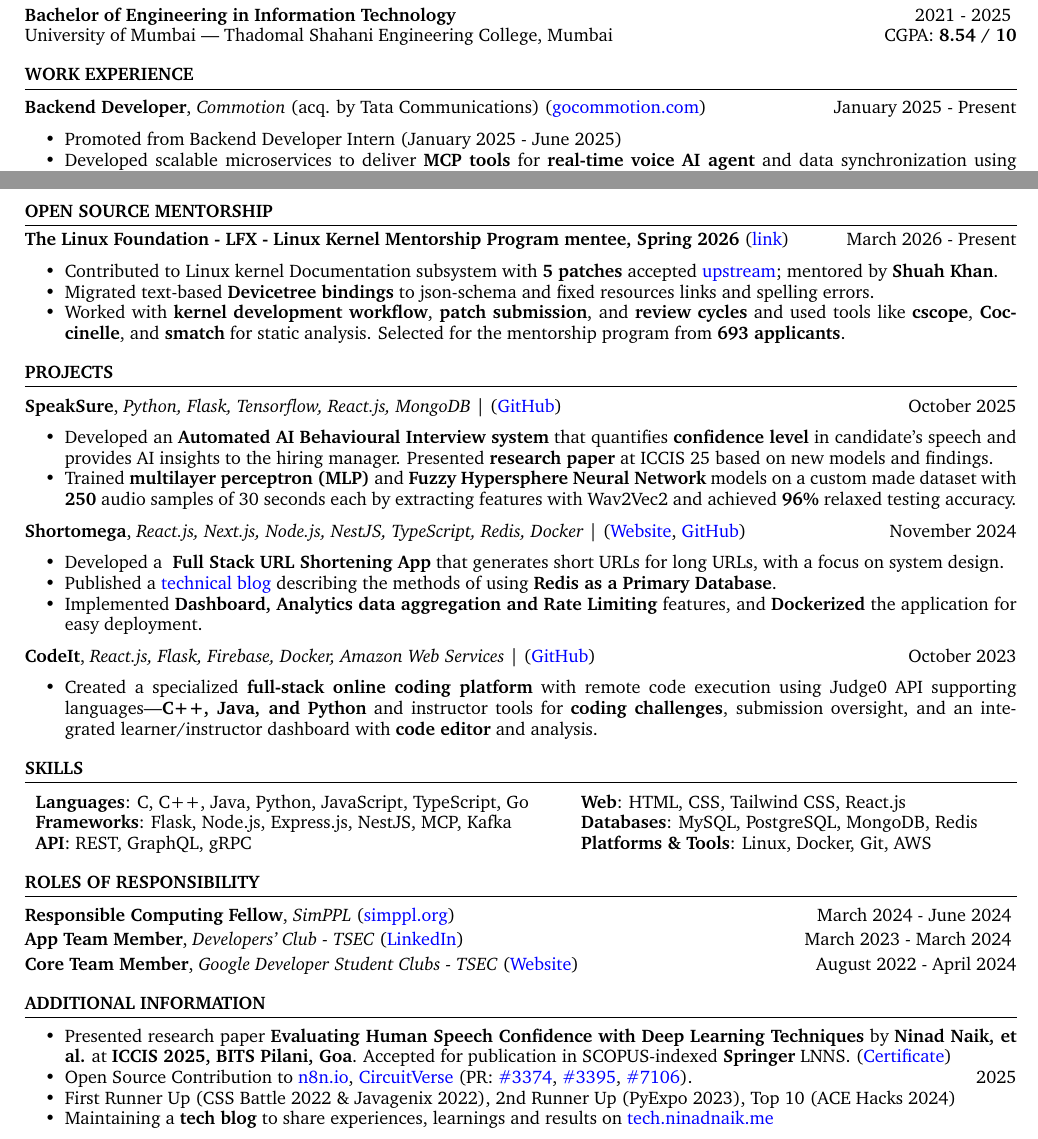
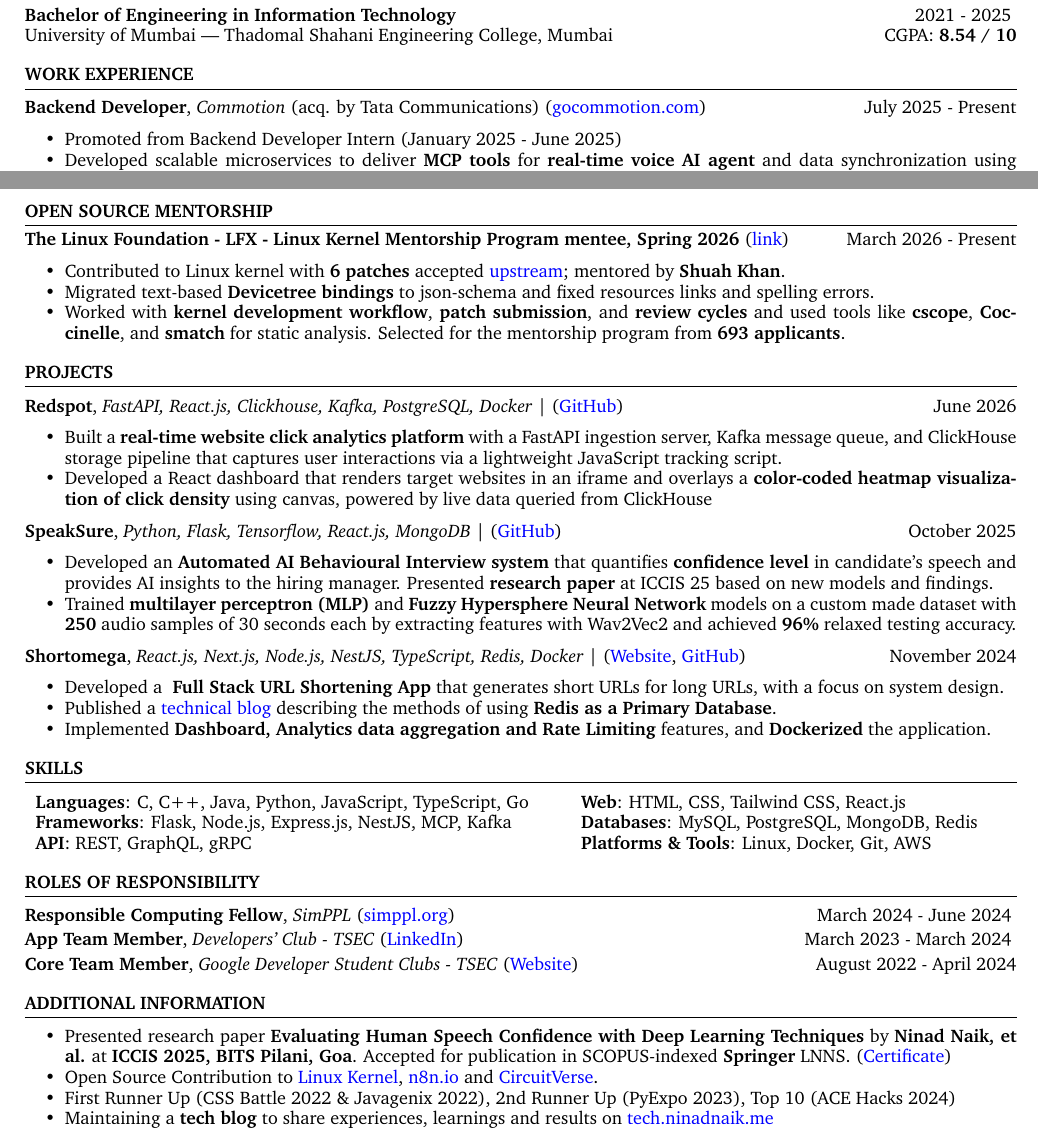
Before and after one commit to ninadnaik10/resume, a LaTeX CV (resume.tex): two parts of the page, joined at a grey line, cut so that both start at the same text. Compiled offline with pdfLaTeX.

Commit message:
Update open source contributions in resume

```diff
--- a/resume.tex
+++ b/resume.tex
@@ -62,7 +62,7 @@
 
 
 \begin{rSection}{WORK EXPERIENCE}
-\textbf{Backend Developer}, \textit{Commotion} (acq. by Tata Communications) (\href{https://gocommotion.com}{gocommotion.com})  \hfill January 2025 - Present
+\textbf{Backend Developer}, \textit{Commotion} (acq. by Tata Communications) (\href{https://gocommotion.com}{gocommotion.com})  \hfill July 2025 - Present
 \begin{itemize}
         \itemsep -6pt {}
         \item Promoted from Backend Developer Intern (January 2025 - June 2025)
@@ -105,7 +105,7 @@
 \item \textbf{The Linux Foundation - LFX - Linux Kernel Mentorship Program mentee, Spring 2026} (\href{https://mentorship.lfx.linuxfoundation.org/project/53378ec5-48d7-4c49-a01f-8cbd3948db3d}{link}) \hfill {March 2026 - Present}
 \begin{itemize}
 \setlength\itemsep{-0.6em}
-    \item Contributed to Linux kernel Documentation subsystem with \textbf{5 patches} accepted \href{https://lore.kernel.org/all/?q=ninadnaik07@gmail.com}{upstream}; mentored by \textbf{Shuah Khan}.
+    \item Contributed to Linux kernel with \textbf{6 patches} accepted \href{https://lore.kernel.org/all/?q=ninadnaik07@gmail.com}{upstream}; mentored by \textbf{Shuah Khan}.
     \item Migrated text-based \textbf{Devicetree bindings} to json-schema and fixed resources links and spelling errors.
     \item Worked with \textbf{kernel development workflow}, \textbf{patch submission}, and \textbf{review cycles} and used tools like \textbf{cscope}, \textbf{Coccinelle}, and \textbf{smatch} for static analysis. Selected for the mentorship program from \textbf{693 applicants}.
 \end{itemize}
@@ -138,6 +138,12 @@
     %           notification using FCM.
     %           % \item Achieved \textbf{Precision of 88\%} and \textbf{Recall of 79\%} along with \textbf{87\% Mean Average Precision} at an IoU threshold 0.5.
     % \end{itemize}
+    \textbf{Redspot}, \textit{FastAPI, React.js, Clickhouse, Kafka, PostgreSQL, Docker} | (\href{https://github.com/ninadnaik10/redspot} {GitHub}) \hfill {June 2026}
+    \begin{itemize}
+    \setlength\itemsep{-0.6em}
+    \item Built a \textbf{real-time website click analytics platform} with a FastAPI ingestion server, Kafka message queue, and ClickHouse storage pipeline that captures user interactions via a lightweight JavaScript tracking script.
+    \item Developed a React dashboard that renders target websites in an iframe and overlays a \textbf{color-coded heatmap visualization of click density} using canvas, powered by live data queried from ClickHouse
+    \end{itemize}
      \textbf{SpeakSure}, \textit{Python, Flask, Tensorflow, React.js, MongoDB} | (\href{https://github.com/ninadnaik10/behavioural-interview-demo} {GitHub}) \hfill {October 2025}
     \begin{itemize}
         \setlength\itemsep{-0.6em}
@@ -153,15 +159,15 @@
         \item  Developed a \textbf{ Full Stack URL Shortening App} that generates short URLs for long URLs, with a focus on system design.
         \item  Published a \href{https://tech.ninadnaik.me/using-redis-as-a-primary-database}{technical blog} describing the methods of using \textbf{Redis as a Primary Database}.
 
-        \item Implemented \textbf{Dashboard, Analytics data aggregation and Rate Limiting} features, and \textbf{Dockerized} the application for easy deployment.
+        \item Implemented \textbf{Dashboard, Analytics data aggregation and Rate Limiting} features, and \textbf{Dockerized} the application.
     \end{itemize}
-     \textbf{CodeIt}, \textit{React.js, Flask, Firebase, Docker, Amazon Web Services} | (\href{https://github.com/ninadnaik10/codeit}{GitHub}) \hfill {October 2023}
-    \begin{itemize}
-        \setlength\itemsep{-0.6em}
-        \item Created a specialized \textbf{full-stack online coding platform} with remote code execution using Judge0 API supporting languages---\textbf{C++, Java, and Python} and instructor tools for \textbf{coding challenges}, submission oversight, and an integrated learner/instructor dashboard with \textbf{code editor} and analysis.
-              % \item Played a key role in \textbf{constructing the database} and \textbf{integrating programming language compilers} on the AWS Cloud.
-              % \item Developed a feature enabling instructors to \textbf{create and submit custom coding questions along with test cases}, or select from a library of existing questions. Additionally, implemented a \textbf{dedicated practice portal} for learners.
-    \end{itemize}
+    %  \textbf{CodeIt}, \textit{React.js, Flask, Firebase, Docker, Amazon Web Services} | (\href{https://github.com/ninadnaik10/codeit}{GitHub}) \hfill {October 2023}
+    % \begin{itemize}
+    %     \setlength\itemsep{-0.6em}
+    %     \item Created a specialized \textbf{full-stack online coding platform} with remote code execution using Judge0 API supporting languages---\textbf{C++, Java, and Python} and instructor tools for \textbf{coding challenges}, submission oversight, and an integrated learner/instructor dashboard with \textbf{code editor} and analysis.
+    %           % \item Played a key role in \textbf{constructing the database} and \textbf{integrating programming language compilers} on the AWS Cloud.
+    %           % \item Developed a feature enabling instructors to \textbf{create and submit custom coding questions along with test cases}, or select from a library of existing questions. Additionally, implemented a \textbf{dedicated practice portal} for learners.
+    % \end{itemize}
 
 
     % \item \textbf{PassVault}, \textit{Java, Swing, SQLite, Netbeans} (\href{https://github.com/ninadnaik10/PassVault} {GitHub}) \hfill {December 2022}
@@ -217,7 +223,7 @@
         \setlength\itemsep{-0.6em}
         \item Presented research paper \textbf{Evaluating Human Speech Confidence with Deep Learning Techniques} by \textbf{Ninad Naik, et al.} at \textbf{ICCIS 2025, BITS Pilani, Goa}. Accepted for publication in SCOPUS-indexed \textbf{Springer} LNNS. (\href{https://scrs.in/verify.html?file=rmyb9a80119.pdf}{Certificate})
         % \item Completed \textbf{A Beginner's Guide to Linux Kernel Development (LFD103)} by The Linux Foundation (\href{https://ti-user-certificates.s3.amazonaws.com/e0df7fbf-a057-42af-8a1f-590912be5460/a8e2f5dd-6c6b-4ad1-b079-3d2622287ac5-ninad-naik-17a4be33-aebe-4a9f-b6e4-703b2ff6bd4c-certificate.pdf}{Certificate}) \hfill{2025}
-        \item Open Source Contribution to \href{n8n.io}{n8n.io}, \href{https://circuitverse.org}{CircuitVerse} (PR: \href{https://github.com/n8n-io/n8n-docs/pull/3374}{\#3374}, \href{https://github.com/n8n-io/n8n-docs/pull/3395}{\#3395}, \href{https://github.com/CircuitVerse/CircuitVerse/pull/7106}{\#7106}). \hfill{2025}
+        \item Open Source Contribution to \href{https://git.kernel.org/pub/scm/linux/kernel/git/torvalds/linux.git/log/?qt=grep&q=ninadnaik07%40gmail.com}{Linux Kernel}, \href{https://github.com/n8n-io/n8n-docs/commits/main/?author=ninadnaik10}{n8n.io} and \href{https://github.com/CircuitVerse/CircuitVerse/commits/master/?author=ninadnaik10}{CircuitVerse}.
         \item First Runner Up (CSS Battle 2022 \& Javagenix 2022), 2nd Runner Up (PyExpo 2023), Top 10 (ACE Hacks 2024)
         % \item \textbf{Second Runner Up — PyExpo 2.0} (Python Project Hackathon) among \textbf{30+ teams}, IT Department, TSEC. \hfill {April 2023}
         % \item Secured a position in the \textbf{Top 10} among \textbf{53 teams} in ACE Hacks
```
